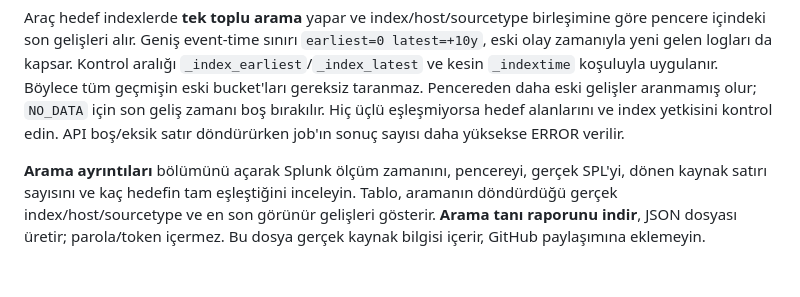
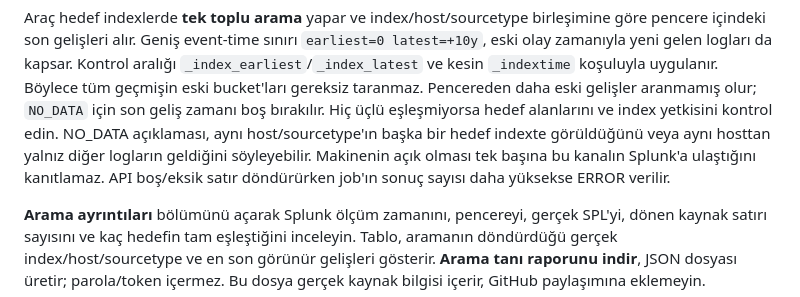
Before and after one commit to efekanacar/siem-guardian, a Markdown page: docs/ARAYUZ_KULLANIM.md, the part around the change. Drawn GitHub-style; blank space fills up the shorter version.

```diff
--- a/docs/ARAYUZ_KULLANIM.md
+++ b/docs/ARAYUZ_KULLANIM.md
@@ -101,6 +101,9 @@ Kontrol aralığı `_index_earliest`/`_index_latest` ve kesin `_indextime` koşu
 uygulanır. Böylece tüm geçmişin eski bucket'ları gereksiz taranmaz. Pencereden
 daha eski gelişler aranmamış olur; `NO_DATA` için son geliş zamanı boş bırakılır.
 Hiç üçlü eşleşmiyorsa hedef alanlarını ve index yetkisini kontrol edin.
+NO_DATA açıklaması, aynı host/sourcetype'ın başka bir hedef indexte görüldüğünü
+veya aynı hosttan yalnız diğer logların geldiğini söyleyebilir. Makinenin açık
+olması tek başına bu kanalın Splunk'a ulaştığını kanıtlamaz.
 API boş/eksik satır döndürürken job'ın sonuç sayısı daha yüksekse ERROR verilir.
 
 **Arama ayrıntıları** bölümünü açarak Splunk ölçüm zamanını, pencereyi, gerçek
```
